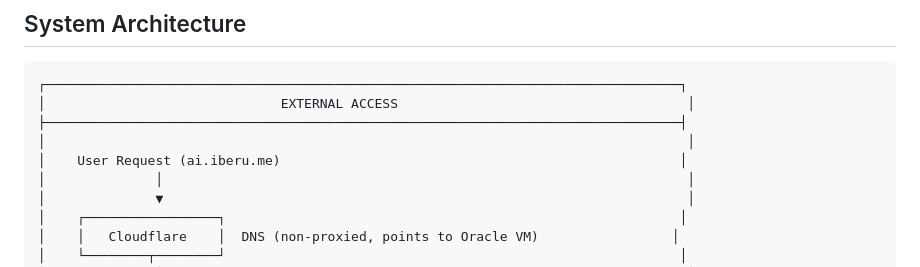
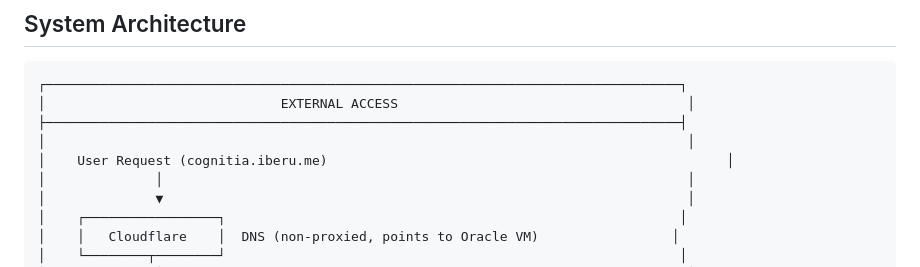
Before and after one commit to fabbricca/cognitia, a Markdown page: ARCHITECTURE.md, the part around the change. GitHub-like rendering.

Commit message:
chore: update url

```diff
--- a/ARCHITECTURE.md
+++ b/ARCHITECTURE.md
@@ -16,7 +16,7 @@ A production-ready AI voice/text chat platform with:
 │                              EXTERNAL ACCESS                                     │
 ├─────────────────────────────────────────────────────────────────────────────────┤
 │                                                                                  │
-│    User Request (ai.iberu.me)                                                   │
+│    User Request (cognitia.iberu.me)                                                   │
 │              │                                                                   │
 │              ▼                                                                   │
 │    ┌─────────────────┐                                                          │
```
